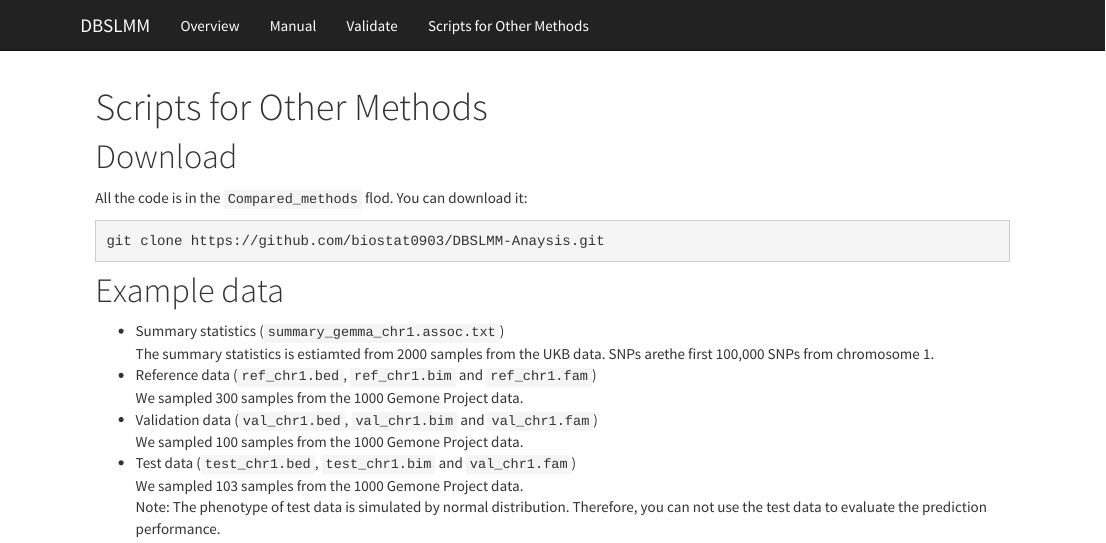
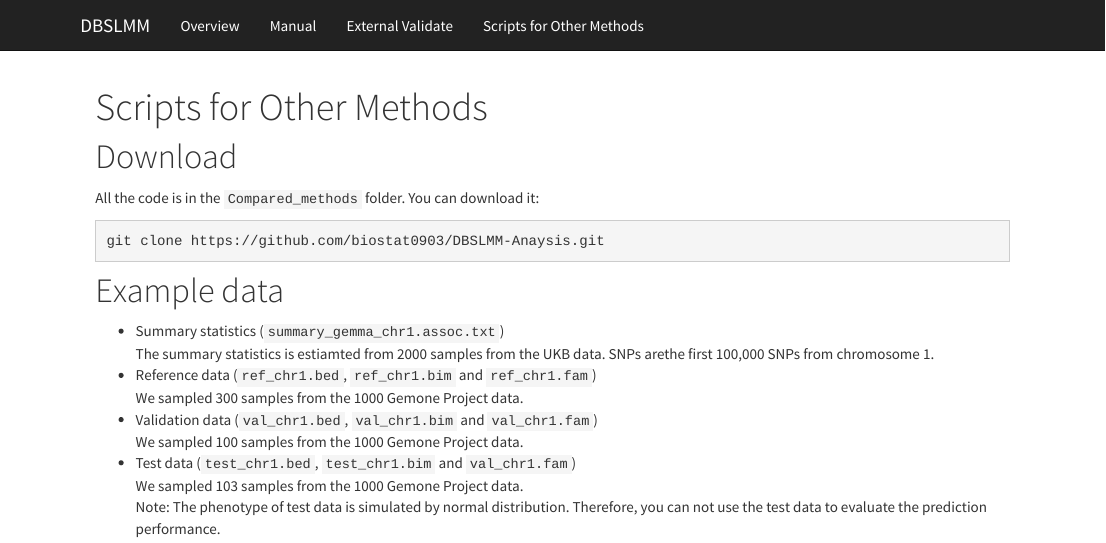
Before and after one commit to biostat0903/DBSLMM, an R Markdown document (Scripts.Rmd): the page in a window 1100 px wide, from its top. Rendered offline with R 4.5, knitr and Pandoc, with nearby package versions.

`````diff
--- a/Scripts.Rmd
+++ b/Scripts.Rmd
@@ -7,7 +7,7 @@
 ```
 
 # Download
-All the code is in the `Compared_methods` flod. You can download it:
+All the code is in the `Compared_methods` folder. You can download it:
 ````{r, engine = 'bash', eval = FALSE}
 git clone https://github.com/biostat0903/DBSLMM-Anaysis.git
 ````
--- a/_site.yml
+++ b/_site.yml
@@ -7,7 +7,7 @@
       href: index.html
     - text: "Manual"
       href: Manual.html
-    - text: "Validate"
+    - text: "External Validate"
       href: Validate.html
     - text: "Scripts for Other Methods"
       href: Scripts.html
`````
Also changed, not shown: Validate.Rmd (+1 -1 lines), 4 other files.
